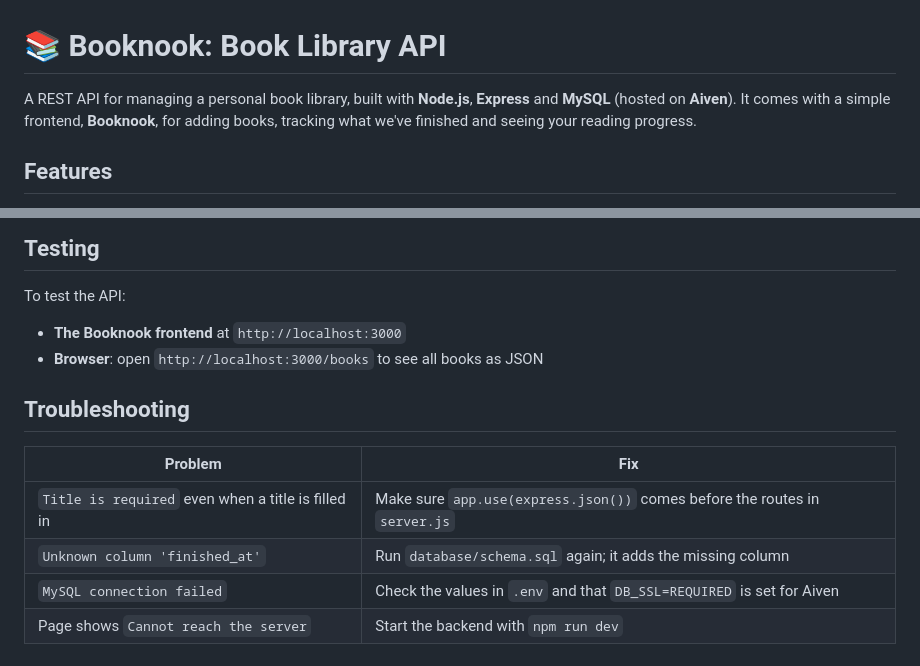
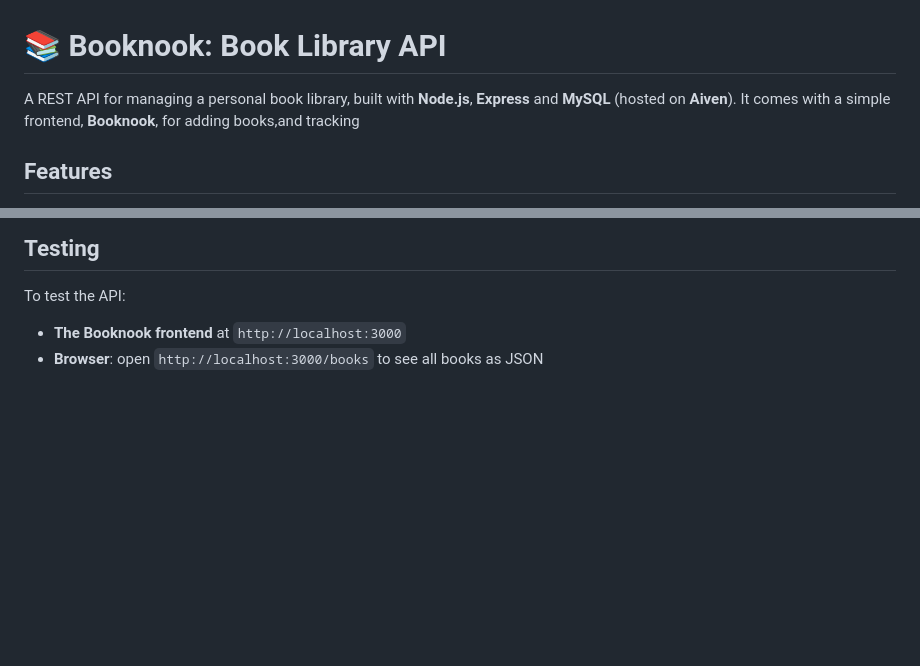
Before and after one commit to 05240130jnec-ship-it/API-Task, a Markdown page: README.md, 2 parts joined by grey strips. Rendered like a GitHub page; blank space fills up the shorter version.

```diff
--- a/README.md
+++ b/README.md
@@ -1,6 +1,6 @@
 # 📚 Booknook: Book Library API
 
-A REST API for managing a personal book library, built with **Node.js**, **Express** and **MySQL** (hosted on **Aiven**). It comes with a simple frontend, **Booknook**, for adding books, tracking what we've  finished and seeing your reading progress.
+A REST API for managing a personal book library, built with **Node.js**, **Express** and **MySQL** (hosted on **Aiven**). It comes with a simple frontend, **Booknook**, for adding books,and tracking
 
 ## Features
 
@@ -204,12 +204,3 @@ To test the API:
 
 - **The Booknook frontend** at `http://localhost:3000`
 - **Browser**: open `http://localhost:3000/books` to see all books as JSON
-
-## Troubleshooting
-
-| Problem | Fix |
-|---------|-----|
-| `Title is required` even when a title is filled in | Make sure `app.use(express.json())` comes before the routes in `server.js` |
-| `Unknown column 'finished_at'` | Run `database/schema.sql` again; it adds the missing column |
-| `MySQL connection failed` | Check the values in `.env` and that `DB_SSL=REQUIRED` is set for Aiven |
-| Page shows `Cannot reach the server` | Start the backend with `npm run dev` |
```
